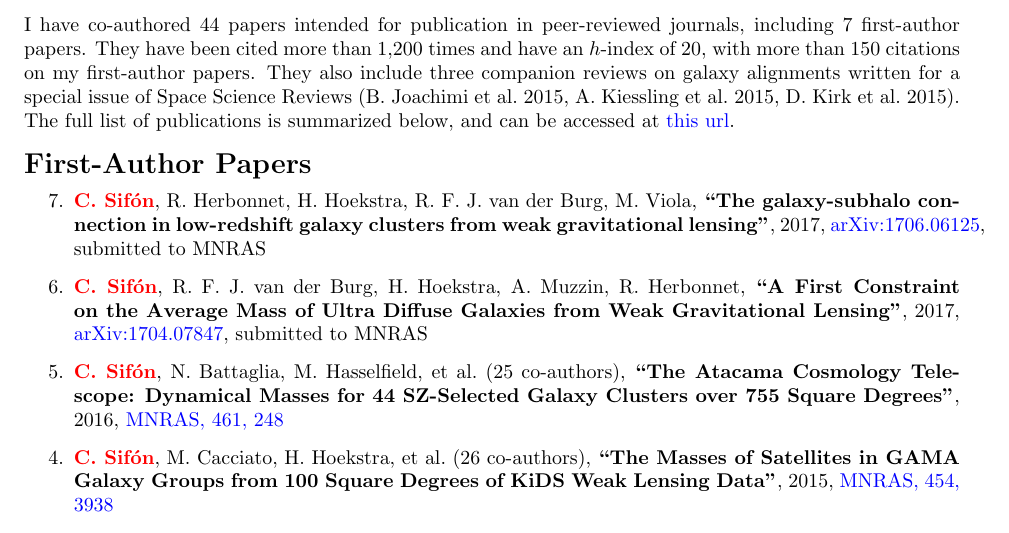
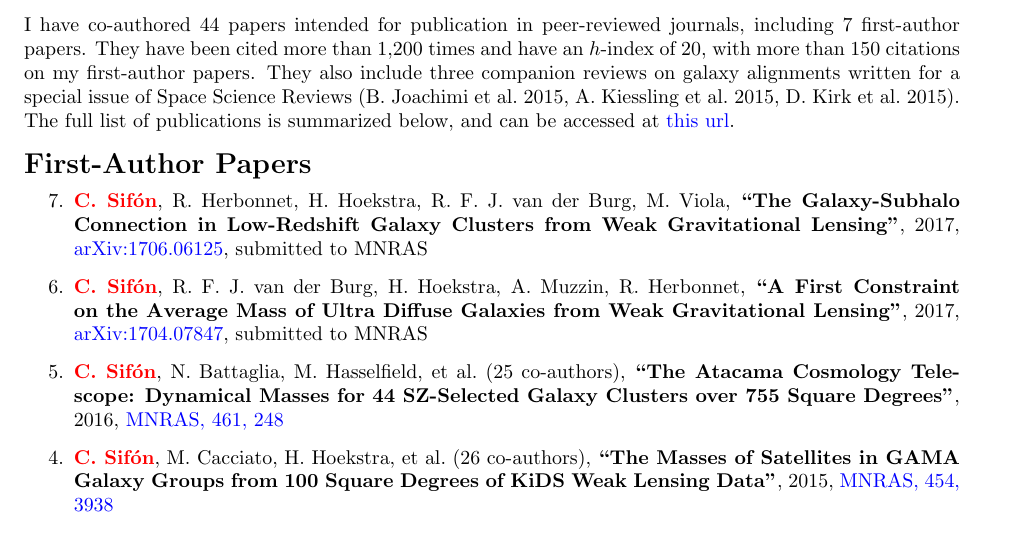
Before and after one commit to cristobal-sifon/cv, a LaTeX document (Sifon_publications.tex): part of page 1 of 4, cut so that both start at the same text. Compiled offline with pdfLaTeX.

Commit message:
capitals in title

```diff
--- a/Sifon_publications.tex
+++ b/Sifon_publications.tex
@@ -67,8 +67,8 @@ below, and can be accessed at \href{https://goo.gl/LAu9G4}{this url}.
 
 \item
 \myself, R.~Herbonnet, H.~Hoekstra, R.~F.~J.~van~der~Burg, M.~Viola,
-\paper{The galaxy-subhalo connection in low-redshift galaxy clusters from
-weak gravitational lensing},
+\paper{The Galaxy-Subhalo Connection in Low-Redshift Galaxy Clusters from
+Weak Gravitational Lensing},
 2017, \href{http://adsabs.harvard.edu/abs/2017arXiv170606125S}{arXiv:1706.06125},
 \submitted{\mnras}
 
```
Also changed, not shown: Sifon_publications.pdf.
